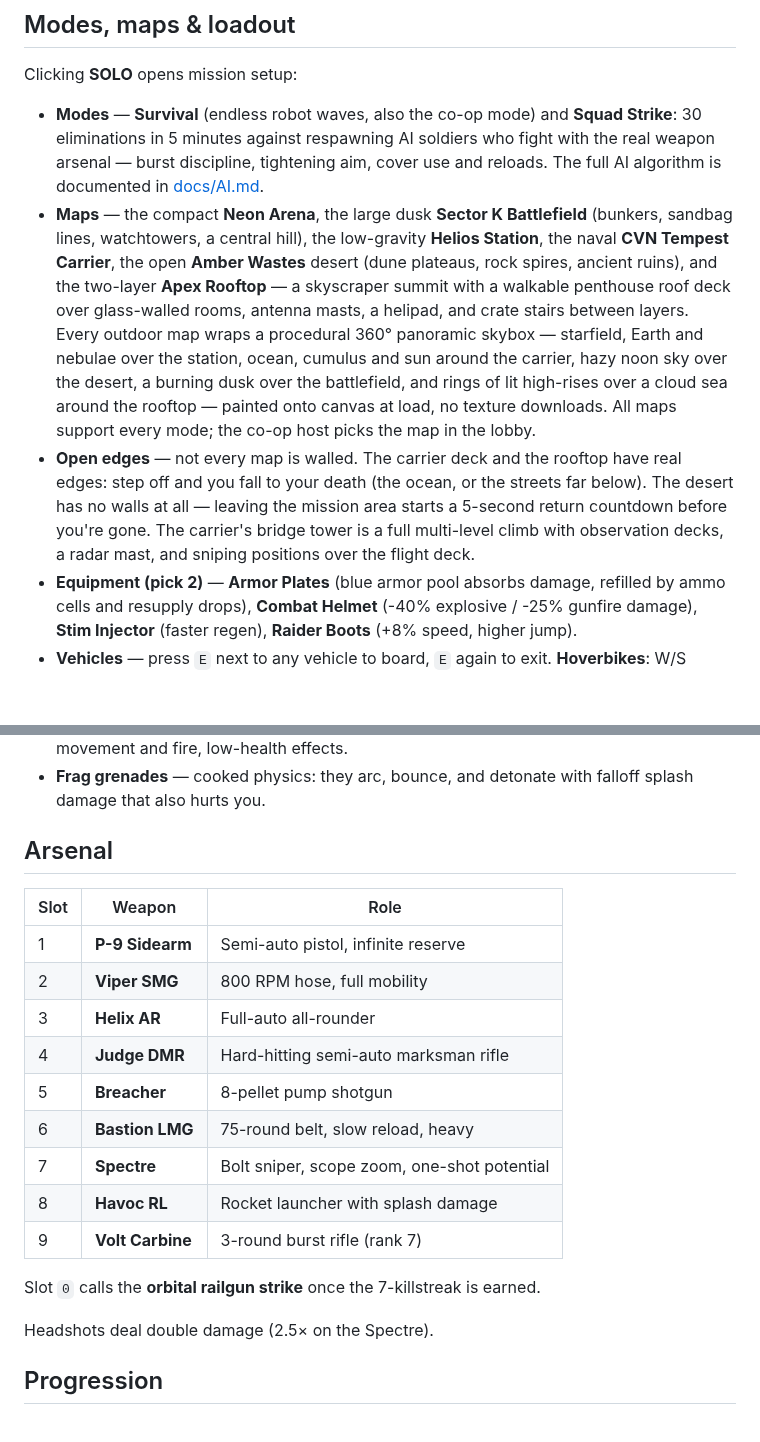
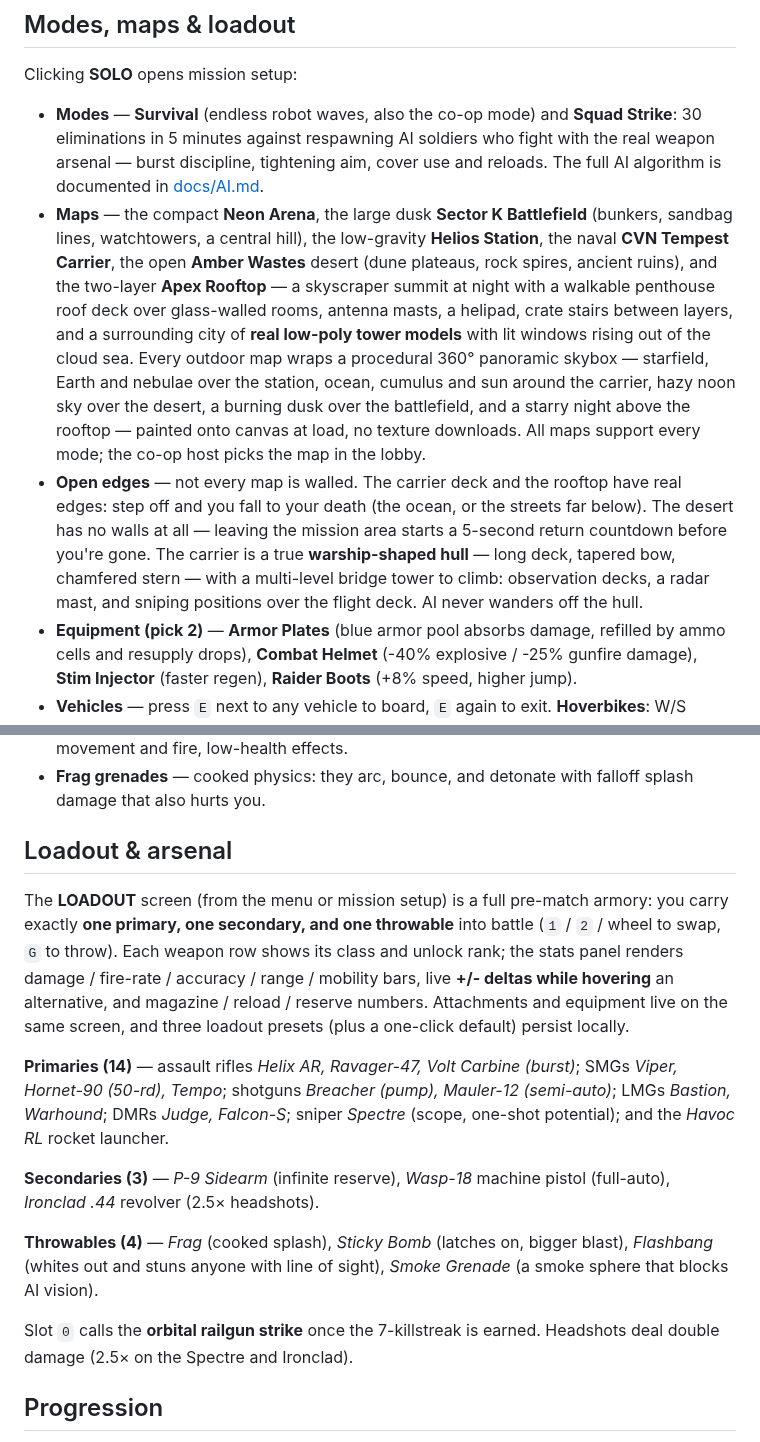
Before and after one commit to egysoloman/fable3dgame, a Markdown page: README.md, 2 parts joined by grey strips. Drawn GitHub-style; blank space fills up the shorter version.

```diff
--- a/README.md
+++ b/README.md
@@ -88,22 +89,25 @@ Clicking **SOLO** opens mission setup:
   Battlefield** (bunkers, sandbag lines, watchtowers, a central hill),
   the low-gravity **Helios Station**, the naval **CVN Tempest Carrier**,
   the open **Amber Wastes** desert (dune plateaus, rock spires, ancient
-  ruins), and the two-layer **Apex Rooftop** — a skyscraper summit with
-  a walkable penthouse roof deck over glass-walled rooms, antenna masts,
-  a helipad, and crate stairs between layers. Every outdoor map wraps a
-  procedural 360° panoramic skybox — starfield, Earth and nebulae over
-  the station, ocean, cumulus and sun around the carrier, hazy noon sky
-  over the desert, a burning dusk over the battlefield, and rings of
-  lit high-rises over a cloud sea around the rooftop — painted onto
-  canvas at load, no texture downloads. All maps support every mode;
-  the co-op host picks the map in the lobby.
+  ruins), and the two-layer **Apex Rooftop** — a skyscraper summit at
+  night with a walkable penthouse roof deck over glass-walled rooms,
+  antenna masts, a helipad, crate stairs between layers, and a
+  surrounding city of **real low-poly tower models** with lit windows
+  rising out of the cloud sea. Every outdoor map wraps a procedural
+  360° panoramic skybox — starfield, Earth and nebulae over the
+  station, ocean, cumulus and sun around the carrier, hazy noon sky
+  over the desert, a burning dusk over the battlefield, and a starry
+  night above the rooftop — painted onto canvas at load, no texture
+  downloads. All maps support every mode; the co-op host picks the map
+  in the lobby.
 - **Open edges** — not every map is walled. The carrier deck and the
   rooftop have real edges: step off and you fall to your death (the
   ocean, or the streets far below). The desert has no walls at all —
   leaving the mission area starts a 5-second return countdown before
-  you're gone. The carrier's bridge tower is a full multi-level climb
-  with observation decks, a radar mast, and sniping positions over the
-  flight deck.
+  you're gone. The carrier is a true **warship-shaped hull** — long
+  deck, tapered bow, chamfered stern — with a multi-level bridge
+  tower to climb: observation decks, a radar mast, and sniping
+  positions over the flight deck. AI never wanders off the hull.
 - **Equipment (pick 2)** — **Armor Plates** (blue armor pool absorbs
   damage, refilled by ammo cells and resupply drops), **Combat Helmet**
   (-40% explosive / -25% gunfire damage), **Stim Injector** (faster
@@ -152,23 +156,32 @@ Clicking **SOLO** opens mission setup:
 - **Frag grenades** — cooked physics: they arc, bounce, and detonate with
   falloff splash damage that also hurts you.
 
-## Arsenal
+## Loadout & arsenal
 
-| Slot | Weapon | Role |
-| --- | --- | --- |
-| 1 | **P-9 Sidearm** | Semi-auto pistol, infinite reserve |
-| 2 | **Viper SMG** | 800 RPM hose, full mobility |
-| 3 | **Helix AR** | Full-auto all-rounder |
-| 4 | **Judge DMR** | Hard-hitting semi-auto marksman rifle |
-| 5 | **Breacher** | 8-pellet pump shotgun |
-| 6 | **Bastion LMG** | 75-round belt, slow reload, heavy |
-| 7 | **Spectre** | Bolt sniper, scope zoom, one-shot potential |
-| 8 | **Havoc RL** | Rocket launcher with splash damage |
-| 9 | **Volt Carbine** | 3-round burst rifle (rank 7) |
+The **LOADOUT** screen (from the menu or mission setup) is a full
+pre-match armory: you carry exactly **one primary, one secondary, and
+one throwable** into battle (`1` / `2` / wheel to swap, `G` to throw).
+Each weapon row shows its class and unlock rank; the stats panel renders
+damage / fire-rate / accuracy / range / mobility bars, live **+/-
+deltas while hovering** an alternative, and magazine / reload / reserve
+numbers. Attachments and equipment live on the same screen, and three
+loadout presets (plus a one-click default) persist locally.
 
-Slot `0` calls the **orbital railgun strike** once the 7-killstreak is earned.
+**Primaries (14)** — assault rifles *Helix AR, Ravager-47, Volt Carbine
+(burst)*; SMGs *Viper, Hornet-90 (50-rd), Tempo*; shotguns *Breacher
+(pump), Mauler-12 (semi-auto)*; LMGs *Bastion, Warhound*; DMRs *Judge,
+Falcon-S*; sniper *Spectre* (scope, one-shot potential); and the
+*Havoc RL* rocket launcher.
 
-Headshots deal double damage (2.5× on the Spectre).
+**Secondaries (3)** — *P-9 Sidearm* (infinite reserve), *Wasp-18*
+machine pistol (full-auto), *Ironclad .44* revolver (2.5× headshots).
+
+**Throwables (4)** — *Frag* (cooked splash), *Sticky Bomb* (latches on,
+bigger blast), *Flashbang* (whites out and stuns anyone with line of
+sight), *Smoke Grenade* (a smoke sphere that blocks AI vision).
+
+Slot `0` calls the **orbital railgun strike** once the 7-killstreak is
+earned. Headshots deal double damage (2.5× on the Spectre and Ironclad).
 
 ## Progression
 
```
Also changed, not shown: other parts of README.md (+1 -0 lines), docs/carrier.png (added), docs/rooftop.png, 10 other files.
